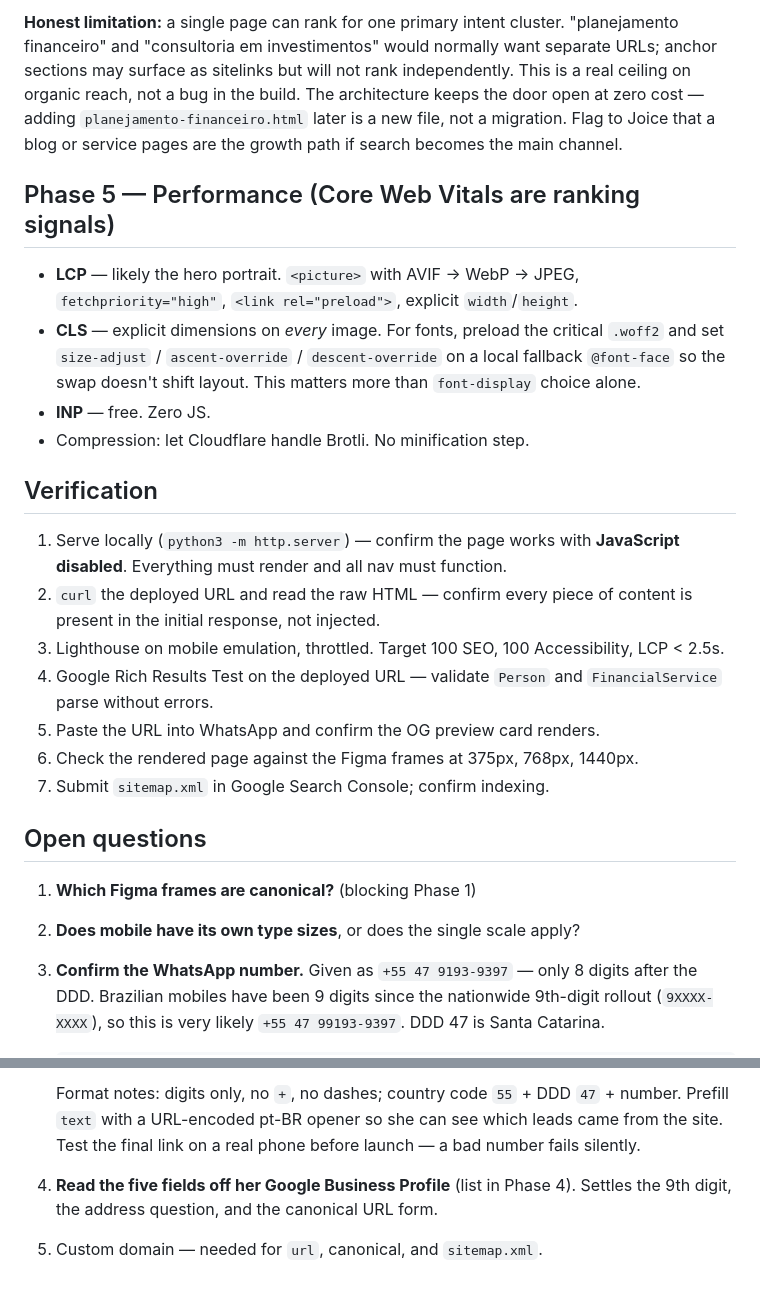
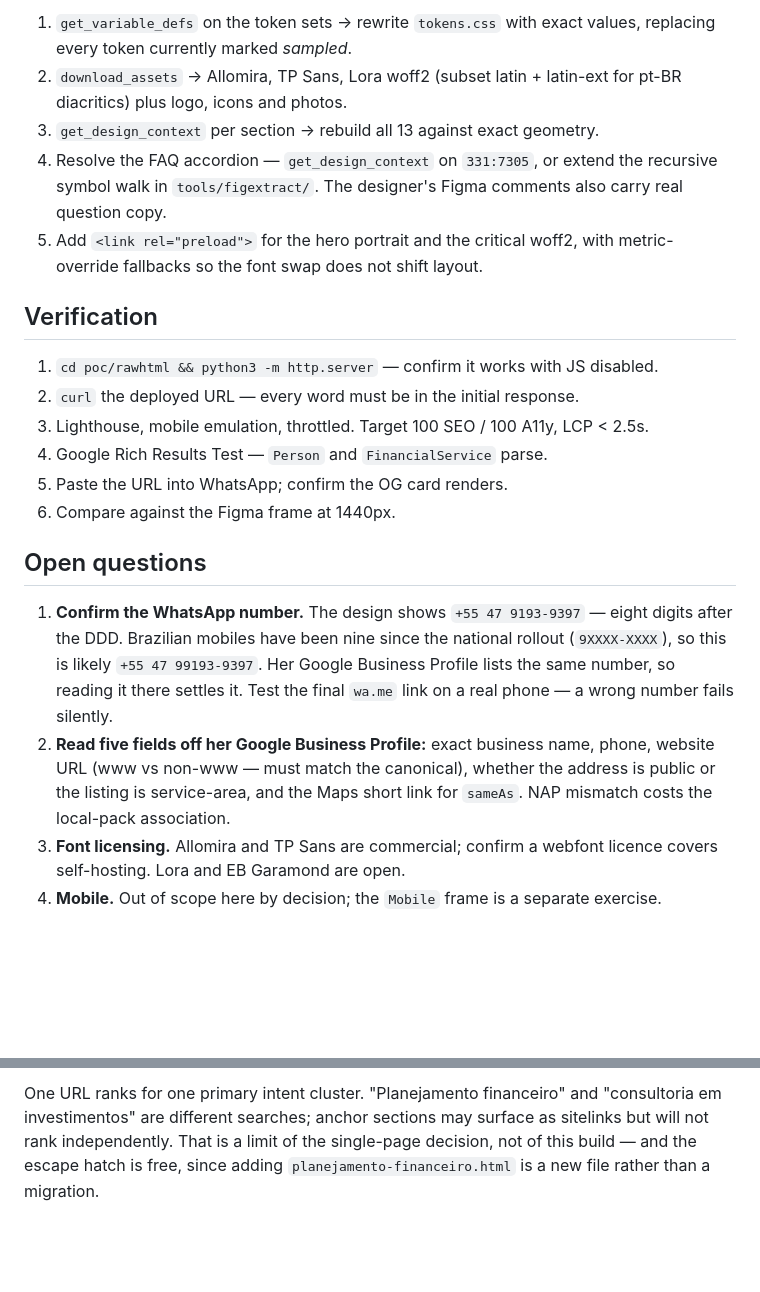
Before and after one commit to guiooak/joicepage, a Markdown page: .ai/plans/joice-landing-page.md, 2 parts joined by grey strips. GitHub-like rendering; blank space fills up the shorter version.

```diff
--- a/.ai/plans/joice-landing-page.md
+++ b/.ai/plans/joice-landing-page.md
@@ -196,43 +135,36 @@ A separate `Person` entity for Joice herself (`jobTitle`, `knowsAbout`,
-**Honest limitation:** a single page can rank for one primary intent cluster.
-"planejamento financeiro" and "consultoria em investimentos" would normally
-want separate URLs; anchor sections may surface as sitelinks but will not rank
-independently. This is a real ceiling on organic reach, not a bug in the build.
-The architecture keeps the door open at zero cost — adding
-`planejamento-financeiro.html` later is a new file, not a migration. Flag to
-Joice that a blog or service pages are the growth path if search becomes the
-main channel.
-
-## Phase 5 — Performance (Core Web Vitals are ranking signals)
-
-- **LCP** — likely the hero portrait. `<picture>` with AVIF → WebP → JPEG,
-  `fetchpriority="high"`, `<link rel="preload">`, explicit `width`/`height`.
-- **CLS** — explicit dimensions on *every* image. For fonts, preload the
-  critical `.woff2` and set `size-adjust` / `ascent-override` /
-  `descent-override` on a local fallback `@font-face` so the swap doesn't shift
-  layout. This matters more than `font-display` choice alone.
-- **INP** — free. Zero JS.
-- Compression: let Cloudflare handle Brotli. No minification step.
+1. `get_variable_defs` on the token sets → rewrite `tokens.css` with exact values,
+   replacing every token currently marked *sampled*.
+2. `download_assets` → Allomira, TP Sans, Lora woff2 (subset latin + latin-ext for
+   pt-BR diacritics) plus logo, icons and photos.
+3. `get_design_context` per section → rebuild all 13 against exact geometry.
+4. Resolve the FAQ accordion — `get_design_context` on `331:7305`, or extend the
+   recursive symbol walk in `tools/figextract/`. The designer's Figma comments
+   also carry real question copy.
+5. Add `<link rel="preload">` for the hero portrait and the critical woff2, with
+   metric-override fallbacks so the font swap does not shift layout.
 
 ## Verification
 
-1. Serve locally (`python3 -m http.server`) — confirm the page works with
-   **JavaScript disabled**. Everything must render and all nav must function.
-2. `curl` the deployed URL and read the raw HTML — confirm every piece of
-   content is present in the initial response, not injected.
-3. Lighthouse on mobile emulation, throttled. Target 100 SEO, 100 Accessibility,
-   LCP < 2.5s.
-4. Google Rich Results Test on the deployed URL — validate `Person` and
-   `FinancialService` parse without errors.
-5. Paste the URL into WhatsApp and confirm the OG preview card renders.
-6. Check the rendered page against the Figma frames at 375px, 768px, 1440px.
-7. Submit `sitemap.xml` in Google Search Console; confirm indexing.
+1. `cd poc/rawhtml && python3 -m http.server` — confirm it works with JS disabled.
+2. `curl` the deployed URL — every word must be in the initial response.
+3. Lighthouse, mobile emulation, throttled. Target 100 SEO / 100 A11y, LCP < 2.5s.
+4. Google Rich Results Test — `Person` and `FinancialService` parse.
+5. Paste the URL into WhatsApp; confirm the OG card renders.
+6. Compare against the Figma frame at 1440px.
 
 ## Open questions
 
-1. **Which Figma frames are canonical?** (blocking Phase 1)
-2. **Does mobile have its own type sizes**, or does the single scale apply?
-3. **Confirm the WhatsApp number.** Given as `+55 47 9193-9397` — only 8 digits
-   after the DDD. Brazilian mobiles have been 9 digits since the nationwide
-   9th-digit rollout (`9XXXX-XXXX`), so this is very likely
-   `+55 47 99193-9397`. DDD 47 is Santa Catarina.
+1. **Confirm the WhatsApp number.** The design shows `+55 47 9193-9397` — eight
+   digits after the DDD. Brazilian mobiles have been nine since the national
+   rollout (`9XXXX-XXXX`), so this is likely `+55 47 99193-9397`. Her Google
+   Business Profile lists the same number, so reading it there settles it. Test
+   the final `wa.me` link on a real phone — a wrong number fails silently.
+2. **Read five fields off her Google Business Profile:** exact business name,
+   phone, website URL (www vs non-www — must match the canonical), whether the
+   address is public or the listing is service-area, and the Maps short link for
+   `sameAs`. NAP mismatch costs the local-pack association.
+3. **Font licensing.** Allomira and TP Sans are commercial; confirm a webfont
+   licence covers self-hosting. Lora and EB Garamond are open.
+4. **Mobile.** Out of scope here by decision; the `Mobile` frame is a separate
+   exercise.
 
@@ -244,8 +172,6 @@ main channel.
 
-   Format notes: digits only, no `+`, no dashes; country code `55` + DDD `47` +
-   number. Prefill `text` with a URL-encoded pt-BR opener so she can see which
-   leads came from the site. Test the final link on a real phone before launch —
-   a bad number fails silently.
-4. **Read the five fields off her Google Business Profile** (list in Phase 4).
-   Settles the 9th digit, the address question, and the canonical URL form.
-5. Custom domain — needed for `url`, canonical, and `sitemap.xml`.
+One URL ranks for one primary intent cluster. "Planejamento financeiro" and
+"consultoria em investimentos" are different searches; anchor sections may
+surface as sitelinks but will not rank independently. That is a limit of the
+single-page decision, not of this build — and the escape hatch is free, since
+adding `planejamento-financeiro.html` is a new file rather than a migration.
```
Also changed, not shown: other parts of .ai/plans/joice-landing-page.md (+100 -165 lines).
